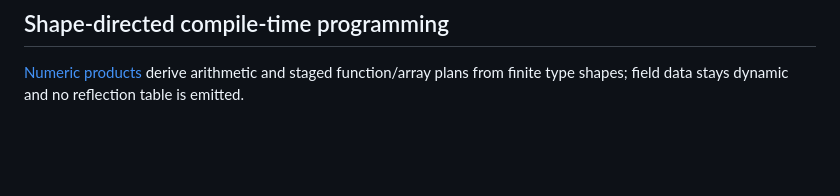
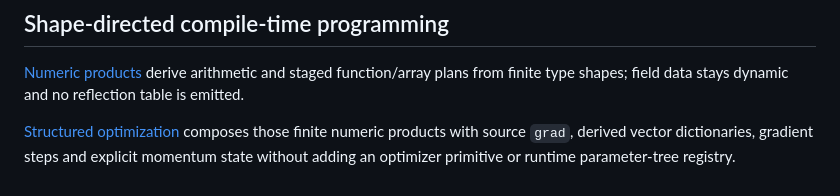
Before and after one commit to mewhhaha/asslang, a Markdown page: docs/README.md, the part around the change. GitHub-like rendering; blank space fills up the shorter version.

Commit message:
docs: design structured optimization over numeric products

```diff
--- a/docs/README.md
+++ b/docs/README.md
@@ -135,3 +135,7 @@ pipe, and unary notation with a source-backed default library.
 
 [Numeric products](TYPE-PROGRAMMING.md) derive arithmetic and staged function/array
 plans from finite type shapes; field data stays dynamic and no reflection table is emitted.
+
+[Structured optimization](STRUCTURED-OPTIMIZATION.md) composes those finite numeric
+products with source `grad`, derived vector dictionaries, gradient steps and explicit
+momentum state without adding an optimizer primitive or runtime parameter-tree registry.
```
Also changed, not shown: docs/STRUCTURED-OPTIMIZATION.md (added, +210 -0 lines), docs/automation-progress.md (added, +27 -0 lines).
